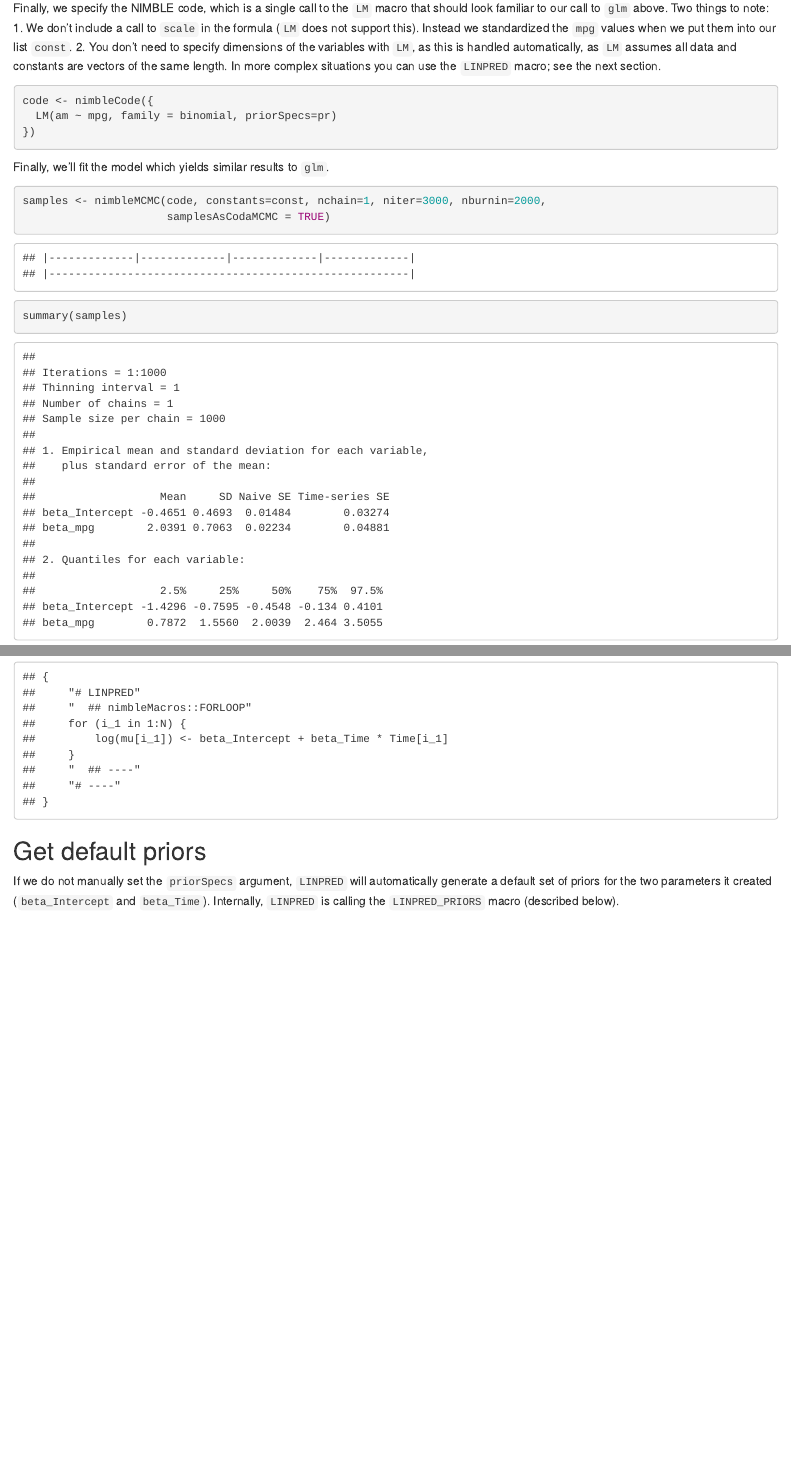
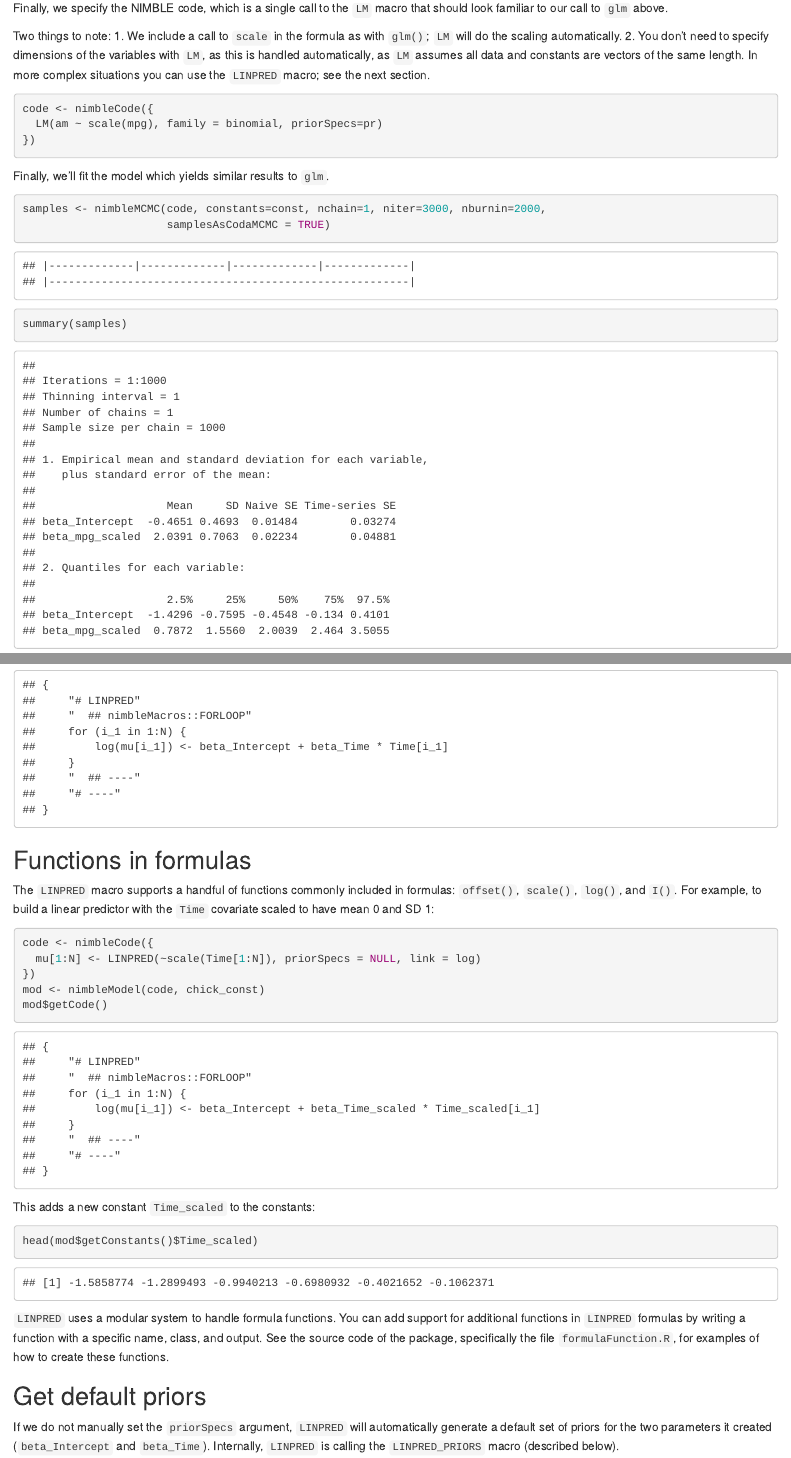
Before and after one commit to nimble-dev/nimbleMacros, an R Markdown document (vignettes/nimbleMacros.Rmd): the page in a window 1100 px wide, from 1370 px down, and a second part further down, joined at a grey line. Rendered offline with R 4.5, knitr and Pandoc, with nearby package versions; drawn as R Markdown's standard HTML page in place of the format the file asks for.

Commit message:
Add support for handling functions in formulas with `LINPRED` (#35)
* Add formula function processing and support for offset()

* Handle interactions with formula functions

* Add scale() support to LINPRED

* Add I() support to LINPRED

* Add vignette section

* formula functions are now functions instead of lists

* Fix scale() on non-vectors

* Add support for log() in formulas

* Bump version

````diff
--- /dev/null
+++ b/R/formulaFunction.R
@@ -0,0 +1,106 @@
+#' Function to handle offset() in LINPRED
+#'
+#' Translates offset() in an R formula passed to LINPRED into corresponding
+#' NIMBLE code for an offset in the linear predictor. This is used internally
+#' by \code{LINPRED} and should not be called directly. New formula functions
+#' should have the same arguments, naming structure, class (\code{formulaFunction})
+#' and return object class (\code{formulaComponent}).
+#'
+#' @param x A \code{formulaComponentFunction} object created from an offset() term
+#' @param defaultBracket The bracket from the LHS of LINPRED
+#' @param coefPrefix The prefix to use for any new linear predictor parameters created
+#' @param sdPrefix The prefix to use for any new standard deviation parameters created
+#' @param modelInfo Named list containing model information including constants
+#' @param env Environment in which the LINPRED macro was called
+#' @param ... Not currently used
+#'
+#' @return An object of class \code{formulaComponent}.
+#'
+#' @export
+offsetFormulaFunction <- function(x, defaultBracket, coefPrefix, sdPrefix, modelInfo, env, ...){
+
+  # Get the code inside offset()
+  interior <- x$lang[[2]]
+
+  # Extract any brackets
+  brack <- extractAllBrackets(interior)
+  if(is.null(brack)) brack <- defaultBracket
+  if(length(brack) > 1) stop("Can't handle multiple brackets inside offset()", call.=FALSE)
+
+  # Remove brackets from code inside offset
+  interior <- removeSquareBrackets(interior)
+
+  # Handle any additional functions inside offset (such as log)
+  if(length(interior) > 1){ # If >1, there must be another function call
+    # Get the name of the function
+    func <- interior[[1]]
+    # Get all names inside the call and create the name of the new constant
+    all_names <- get_all_names(interior)
+    const_name <- sapply(all_names, safeDeparse)
+    const_name <- paste(const_name, collapse="_")
+    # Try to evaluate the code
+    new_const <- try(eval(interior, modelInfo$constants))
+    if(inherits(new_const, "try-error")){
+      stop("Problem evaluating function inside offset()", call.=FALSE)
+    }
+    # Add the new constant to the output
+    add_const <- list(new_const)
+    names(add_const) <- const_name
+    if(is.null(x$constants)) x$constants <- list()
+    x$constants <- utils::modifyList(x$constants, add_const)
+    # Update the name of the term to put in the linear predictor
+    interior <- str2lang(const_name)
+  }
+
+  # Combine the constant name and bracket to create the linear predictor term
+  code <- paste0(safeDeparse(interior), brack)
+  x$linPredCode <- code
+  x$priorCode <- NULL   # no prior code for an offset
+  x
+}
+class(offsetFormulaFunction) <- c(class(offsetFormulaFunction), "formulaFunction")
+
+# Extract all 'names' from a call
+# So qnorm(log(x)) would yield qnorm, log, x
+get_all_names <- function(code){
+  out <- get_all_names_recursive(code)
+  unlist(out)
+}
+
+get_all_names_recursive <- function(code){
+  if(is.name(code)) return(code)
+  if(is.call(code)) return(lapply(code, get_all_names))
+  NULL
+}
+
+#' Function to handle scale() in LINPRED
+#'
+#' Translates scale() in an R formula passed to LINPRED into corresponding
+#' NIMBLE code (and new constant) for a scaled covariate. This is used internally
+#' by \code{LINPRED} and should not be called directly. New formula functions
+#' should have the same arguments, naming structure, class (\code{formulaFunction})
+#' and return object class (\code{formulaComponent}). Note: when applied to a
+#' matrix or array covariate, scale() will calculate mean/SD relative to the entire
+#' matrix/array, NOT column-wise as is the case if you use scale() in base R.
+#'
+#' @param x A formulaComponentFunction object created from a scale() term
+#' @param defaultBracket The bracket from the LHS of LINPRED
+#' @param coefPrefix The prefix to use for any new linear predictor parameters created
+#' @param sdPrefix The prefix to use for any new standard deviation parameters created
+#' @param modelInfo Named list containing model information including constants
+#' @param env Environment in which the LINPRED macro was called
+#' @param ... Not currently used
+#'
+#' @return An object of class \code{formulaComponentFixed}.
+#'
+#' @export
+scaleFormulaFunction <- function(x, defaultBracket, coefPrefix, sdPrefix, modelInfo, env, ...){
+
+  # Identify which interaction terms involve scale
+  trms <- splitInteractionTerms(x$lang)
+  has_scale <- !sapply(trms, is.name)
+
+  bracks <- extractAllBrackets(x$lang)
+
+  for (i in 1:length(trms)){
+    if(!has_scale[i]){
@@ -0,0 +115,2 @@
+      interior <- trms[[i]][[2]]
+      if(!is.name(interior)) stop("Can't handle expression inside scale()", call.=FALSE)
@@ -0,0 +134,61 @@
+      if(is.null(const)) stop("Covariate inside scale() is missing from constants", call.=FALSE)
+      if(!is.numeric(const)) stop("Covariate inside scale() must be numeric", call.=FALSE)
+
+      # Make sure constant retains dimensions after being scaled
+      # Note: this scales across the entire constant, not by column!
+      out <- as.numeric(scale(as.numeric(const)))
+      if(!is.null(dim(const))){
+        out <- array(out, dim=dim(const))
+      }
+
+      add_const <- list(out)
+      names(add_const) <- new_term
+
+      # Add the new constant to the object
+      if(is.null(x$constants)) x$constants <- list()
+      x$constants <- utils::modifyList(x$constants, add_const)
+      trms[[i]] <- str2lang(paste0(new_term, brack))
+    }
+  }
+
+  # Updated interaction
+  x$lang <- str2lang(paste(sapply(trms, safeDeparse), collapse=":"))
+
+  # Update class
+  class(x)[1] <- "formulaComponentFixed"
+
+  x
+}
+class(scaleFormulaFunction) <- c(class(scaleFormulaFunction), "formulaFunction")
+
+
+#' Function to handle I() in LINPRED
+#'
+#' Translates I() in an R formula passed to LINPRED into corresponding
+#' NIMBLE code (and new constant) for a scaled covariate.
+#' Only allows for expressions involving one covariate (not functions of covariates).
+#' This is used internally by \code{LINPRED} and should not be called directly.
+#' New formula functions should have the same arguments, naming structure, class
+#' (\code{formulaFunction}) and return object class (\code{formulaComponent}).
+#'
+#' @param x A formulaComponentFunction object created from an I() term
+#' @param defaultBracket The bracket from the LHS of LINPRED
+#' @param coefPrefix The prefix to use for any new linear predictor parameters created
+#' @param sdPrefix The prefix to use for any new standard deviation parameters created
+#' @param modelInfo Named list containing model information including constants
+#' @param env Environment in which the LINPRED macro was called
+#' @param ... Not currently used
+#'
+#' @return An object of class \code{formulaComponentFixed}.
+#'
+#' @export
+IFormulaFunction <- function(x, defaultBracket, coefPrefix, sdPrefix, modelInfo, env, ...){
+
+  # Identify which interaction terms involve scale
+  trms <- splitInteractionTerms(x$lang)
+  has_I <- !sapply(trms, is.name)
+
+  bracks <- extractAllBrackets(x$lang)
+
+  for (i in 1:length(trms)){
+    if(!has_I[i]){
@@ -0,0 +203 @@
+      interior <- trms[[i]][[2]]
@@ -0,0 +221,55 @@
+      if(is.null(const)) stop("Covariate inside I() is missing from constants", call.=FALSE)
+      if(!is.numeric(const)) stop("Covariate inside I() must be numeric", call.=FALSE)
+
+      # Evaluate expression
+      out <- eval(interior, envir = modelInfo$constants)
+      add_const <- list(out)
+      names(add_const) <- new_term
+
+      # Add the new constant to the object
+      if(is.null(x$constants)) x$constants <- list()
+      x$constants <- utils::modifyList(x$constants, add_const)
+      trms[[i]] <- str2lang(paste0(new_term, brack))
+    }
+  }
+
+  # Updated interaction
+  x$lang <- str2lang(paste(sapply(trms, safeDeparse), collapse=":"))
+
+  # Update class
+  class(x)[1] <- "formulaComponentFixed"
+
+  x
+}
+class(IFormulaFunction) <- c(class(IFormulaFunction), "formulaFunction")
+
+
+#' Function to handle log() in LINPRED
+#'
+#' Translates log() in an R formula passed to LINPRED into corresponding
+#' NIMBLE code (and new constant) for a log-transformed covariate. This is used internally
+#' by \code{LINPRED} and should not be called directly. New formula functions
+#' should have the same arguments, naming structure, class (\code{formulaFunction})
+#' and return object class (\code{formulaComponent}).
+#'
+#' @param x A formulaComponentFunction object created from a log() term
+#' @param defaultBracket The bracket from the LHS of LINPRED
+#' @param coefPrefix The prefix to use for any new linear predictor parameters created
+#' @param sdPrefix The prefix to use for any new standard deviation parameters created
+#' @param modelInfo Named list containing model information including constants
+#' @param env Environment in which the LINPRED macro was called
+#' @param ... Not currently used
+#'
+#' @return An object of class \code{formulaComponentFixed}.
+#'
+#' @export
+logFormulaFunction <- function(x, defaultBracket, coefPrefix, sdPrefix, modelInfo, env, ...){
+
+  # Identify which interaction terms involve scale
+  trms <- splitInteractionTerms(x$lang)
+  has_log <- !sapply(trms, is.name)
+
+  bracks <- extractAllBrackets(x$lang)
+
+  for (i in 1:length(trms)){
+    if(!has_log[i]){
@@ -0,0 +284,2 @@
+      interior <- trms[[i]][[2]]
+      if(!is.name(interior)) stop("Can't handle expression inside log()", call.=FALSE)
@@ -0,0 +303,24 @@
+      if(is.null(const)) stop("Covariate inside log() is missing from constants", call.=FALSE)
+      if(!is.numeric(const)) stop("Covariate inside log() must be numeric", call.=FALSE)
+
+      out <- log(const)
+
+      add_const <- list(out)
+      names(add_const) <- new_term
+
+      # Add the new constant to the object
+      if(is.null(x$constants)) x$constants <- list()
+      x$constants <- utils::modifyList(x$constants, add_const)
+      trms[[i]] <- str2lang(paste0(new_term, brack))
+    }
+  }
+
+  # Updated interaction
+  x$lang <- str2lang(paste(sapply(trms, safeDeparse), collapse=":"))
+
+  # Update class
+  class(x)[1] <- "formulaComponentFixed"
+
+  x
+}
+class(logFormulaFunction) <- c(class(logFormulaFunction), "formulaFunction")
--- a/vignettes/nimbleMacros.Rmd
+++ b/vignettes/nimbleMacros.Rmd
@@ -93,14 +93,15 @@ pr <- setPriors(intercept=quote(dunif(-10,10)),
 ```
 
 Finally, we specify the NIMBLE code, which is a single call to the `LM` macro that should look familiar to our call to `glm` above.
+
 Two things to note:
-1. We don't include a call to `scale` in the formula (`LM` does not support this). Instead we standardized the `mpg` values when we put them into our list `const`.
+1. We include a call to `scale` in the formula as with `glm()`; `LM` will do the scaling automatically.
 2. You don't need to specify dimensions of the variables with `LM`, as this is handled automatically, as `LM` assumes all data and constants are vectors of the same length. In more complex situations you can use the `LINPRED` macro; see the next section.
 
 
 ``` r
 code <- nimbleCode({
-  LM(am ~ mpg, family = binomial, priorSpecs=pr)
+  LM(am ~ scale(mpg), family = binomial, priorSpecs=pr)
 })
 ```
 
@@ -131,15 +132,15 @@ summary(samples)
 ## 1. Empirical mean and standard deviation for each variable,
 ##    plus standard error of the mean:
 ##
-##                   Mean     SD Naive SE Time-series SE
-## beta_Intercept -0.4651 0.4693  0.01484        0.03274
-## beta_mpg        2.0391 0.7063  0.02234        0.04881
+##                    Mean     SD Naive SE Time-series SE
+## beta_Intercept  -0.4651 0.4693  0.01484        0.03274
+## beta_mpg_scaled  2.0391 0.7063  0.02234        0.04881
 ##
 ## 2. Quantiles for each variable:
 ##
-##                   2.5%     25%     50%    75%  97.5%
-## beta_Intercept -1.4296 -0.7595 -0.4548 -0.134 0.4101
-## beta_mpg        0.7872  1.5560  2.0039  2.464 3.5055
+##                    2.5%     25%     50%    75%  97.5%
+## beta_Intercept  -1.4296 -0.7595 -0.4548 -0.134 0.4101
+## beta_mpg_scaled  0.7872  1.5560  2.0039  2.464 3.5055
 ```
 
 ## Example linear mixed model using `ChickWeights`
@@ -489,6 +490,49 @@ mod$getCode()
 ##     "# ----"
 ## }
 ```
+
+
+## Functions in formulas
+
+The `LINPRED` macro supports a handful of functions commonly included in formulas: `offset()`, `scale()`, `log()`, and `I()`.
+For example, to build a linear predictor with the `Time` covariate scaled to have mean 0 and SD 1:
+
+
+``` r
+code <- nimbleCode({
+  mu[1:N] <- LINPRED(~scale(Time[1:N]), priorSpecs = NULL, link = log)
+})
+mod <- nimbleModel(code, chick_const)
+mod$getCode()
+```
+
+```
+## {
+##     "# LINPRED"
+##     "  ## nimbleMacros::FORLOOP"
+##     for (i_1 in 1:N) {
+##         log(mu[i_1]) <- beta_Intercept + beta_Time_scaled * Time_scaled[i_1]
+##     }
+##     "  ## ----"
+##     "# ----"
+## }
+```
+
+This adds a new constant `Time_scaled` to the constants:
+
+
+``` r
+head(mod$getConstants()$Time_scaled)
+```
+
+```
+## [1] -1.5858774 -1.2899493 -0.9940213 -0.6980932 -0.4021652 -0.1062371
+```
+
+`LINPRED` uses a modular system to handle formula functions.
+You can add support for additional functions in `LINPRED` formulas by writing a function with a specific name, class, and output.
+See the source code of the package, specifically the file `formulaFunction.R`, for examples of how to create these functions.
+
 
 ## Get default priors
 
````
Also changed, not shown: R/LINPRED.R (+69 -7 lines), R/formulaFunction.R (75 more changed lines), vignettes/nimbleMacros.Rmd (2 more changed lines), 9 other files.
